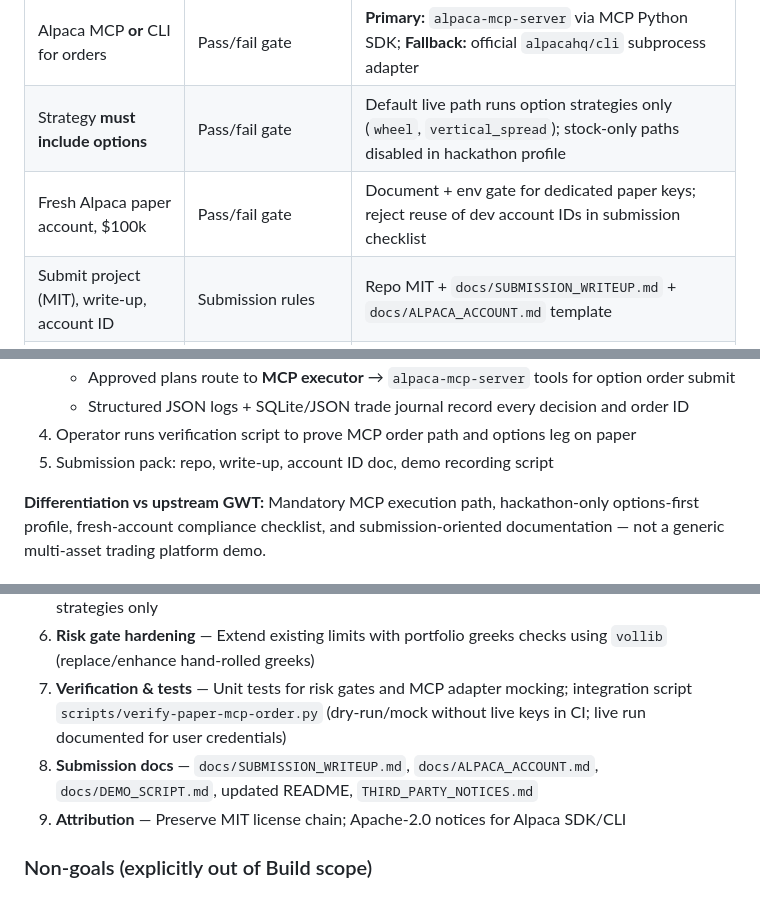
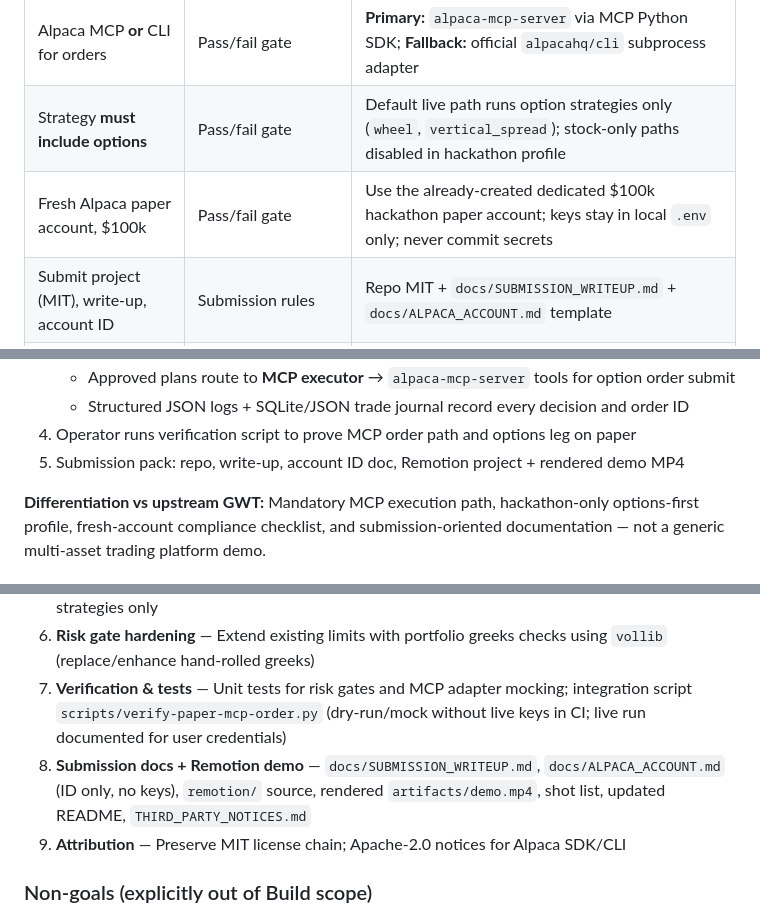
Before and after one commit to Yun-0000/opticycle, a Markdown page: PLAN.md, 3 parts joined by grey strips. Drawn GitHub-style.

```diff
--- a/PLAN.md
+++ b/PLAN.md
@@ -26,7 +26,7 @@ The judged artifact is **not** the upstream stock-trading platform demo. It is a
 | Alpaca Trading API | Sponsor tech | Keep `alpaca-py` data/account clients; paper `TradingClient` for verification and contract discovery |
 | Alpaca MCP **or** CLI for orders | Pass/fail gate | **Primary:** `alpaca-mcp-server` via MCP Python SDK; **Fallback:** official `alpacahq/cli` subprocess adapter |
 | Strategy **must include options** | Pass/fail gate | Default live path runs option strategies only (`wheel`, `vertical_spread`); stock-only paths disabled in hackathon profile |
-| Fresh Alpaca paper account, $100k | Pass/fail gate | Document + env gate for dedicated paper keys; reject reuse of dev account IDs in submission checklist |
+| Fresh Alpaca paper account, $100k | Pass/fail gate | Use the already-created dedicated $100k hackathon paper account; keys stay in local `.env` only; never commit secrets |
 | Submit project (MIT), write-up, account ID | Submission rules | Repo MIT + `docs/SUBMISSION_WRITEUP.md` + `docs/ALPACA_ACCOUNT.md` template |
 | Original work with prior-code disclosure | Terms §16 | `THIRD_PARTY_NOTICES.md` + README attribution for GWT foundation and Alpaca SDKs |
 | Solo team (1 person) | Guidelines | Single-operator build; no team coordination artifacts |
@@ -80,7 +80,7 @@ The judged artifact is **not** the upstream stock-trading platform demo. It is a
    - Approved plans route to **MCP executor** → `alpaca-mcp-server` tools for option order submit
    - Structured JSON logs + SQLite/JSON trade journal record every decision and order ID
 4. Operator runs verification script to prove MCP order path and options leg on paper
-5. Submission pack: repo, write-up, account ID doc, demo recording script
+5. Submission pack: repo, write-up, account ID doc, Remotion project + rendered demo MP4
 
 **Differentiation vs upstream GWT:** Mandatory MCP execution path, hackathon-only options-first profile, fresh-account compliance checklist, and submission-oriented documentation — not a generic multi-asset trading platform demo.
 
@@ -97,7 +97,7 @@ The judged artifact is **not** the upstream stock-trading platform demo. It is a
 5. **Options-first autonomous runner** — `gaussoptions run` module: unattended loop over option strategies only
 6. **Risk gate hardening** — Extend existing limits with portfolio greeks checks using `vollib` (replace/enhance hand-rolled greeks)
 7. **Verification & tests** — Unit tests for risk gates and MCP adapter mocking; integration script `scripts/verify-paper-mcp-order.py` (dry-run/mock without live keys in CI; live run documented for user credentials)
-8. **Submission docs** — `docs/SUBMISSION_WRITEUP.md`, `docs/ALPACA_ACCOUNT.md`, `docs/DEMO_SCRIPT.md`, updated README, `THIRD_PARTY_NOTICES.md`
+8. **Submission docs + Remotion demo** — `docs/SUBMISSION_WRITEUP.md`, `docs/ALPACA_ACCOUNT.md` (ID only, no keys), `remotion/` source, rendered `artifacts/demo.mp4`, shot list, updated README, `THIRD_PARTY_NOTICES.md`
 9. **Attribution** — Preserve MIT license chain; Apache-2.0 notices for Alpaca SDK/CLI
 
 ### Non-goals (explicitly out of Build scope)
```
Also changed, not shown: other parts of PLAN.md (+15 -14 lines).
